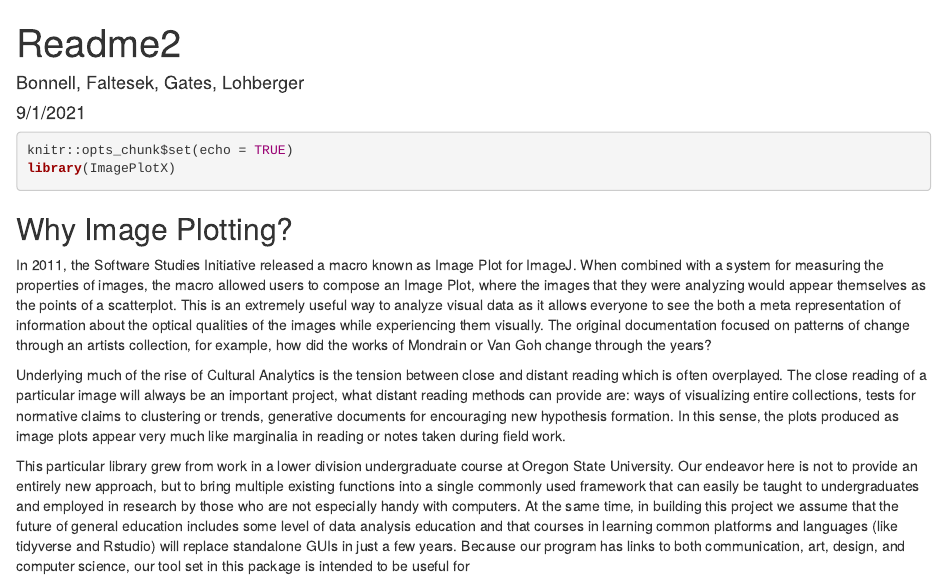
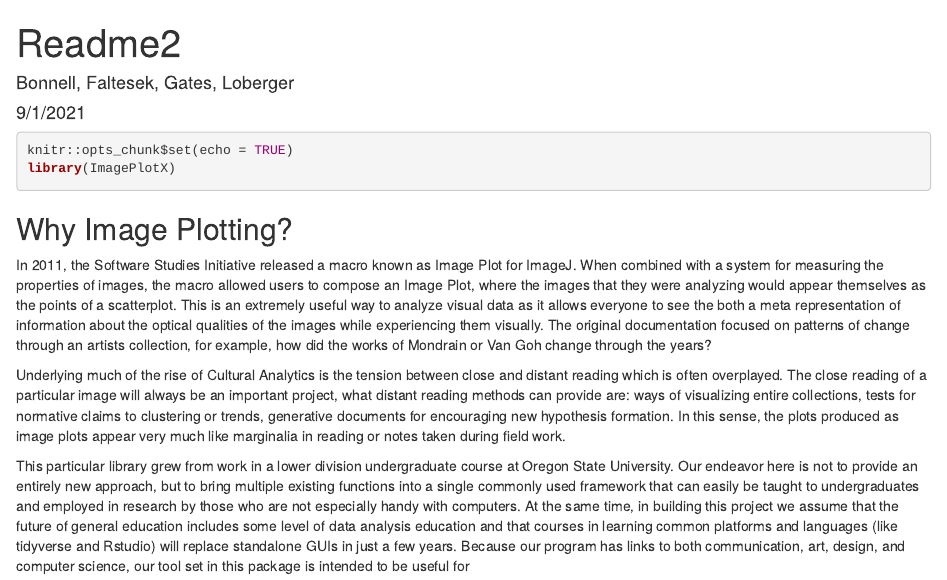
Before and after one commit to dcfaltesek/One, an R Markdown document (README2.Rmd): the page in a window 1100 px wide, from its top. Rendered offline with R 4.5, knitr and Pandoc, with nearby package versions; some code elsewhere in the file could not run offline.

Commit message:
Update README2.Rmd
minor fix

```diff
--- a/README2.Rmd
+++ b/README2.Rmd
@@ -1,6 +1,6 @@
 ---
 title: "Readme2"
-author: "Bonnell, Faltesek, Gates, Lohberger"
+author: "Bonnell, Faltesek, Gates, Loberger"
 date: "9/1/2021"
 output: html_document
 ---
```
